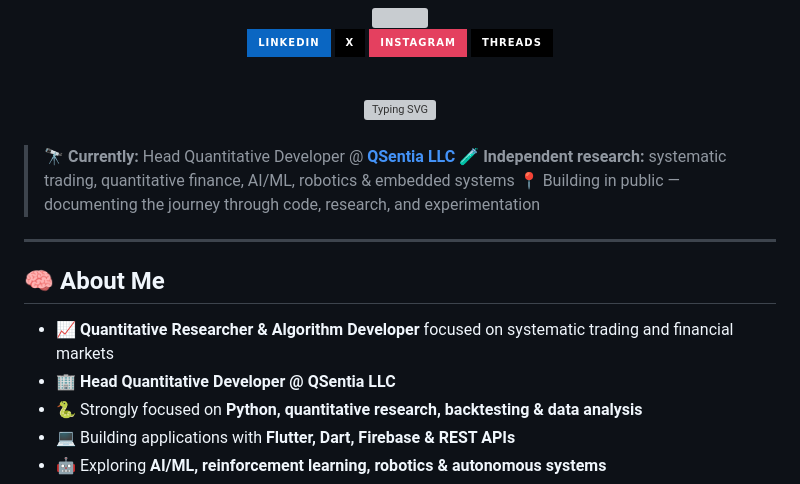
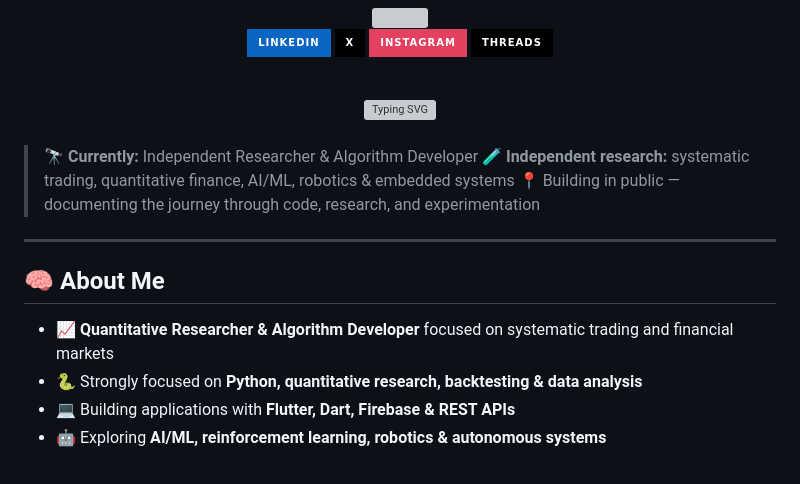
Before and after one commit to ayushk2s/Ayushk2s, a Markdown page: README.md, the part around one of its changes. Rendered like a GitHub page; badges without logos; grey boxes are pictures that could not be loaded.

Commit message:
Remove QSentia references (role ended)

```diff
--- a/README.md
+++ b/README.md
@@ -15,7 +15,7 @@
 
 <br/>
 
-> 🔭 **Currently:** Head Quantitative Developer @ **[QSentia LLC](https://qsentia.com)**
+> 🔭 **Currently:** Independent Researcher & Algorithm Developer
 > 🧪 **Independent research:** systematic trading, quantitative finance, AI/ML, robotics & embedded systems
 > 📍 Building in public — documenting the journey through code, research, and experimentation
 
@@ -24,7 +24,6 @@
 ## 🧠 About Me
 
 - 📈 **Quantitative Researcher & Algorithm Developer** focused on systematic trading and financial markets
-- 🏢 **Head Quantitative Developer @ QSentia LLC**
 - 🐍 Strongly focused on **Python, quantitative research, backtesting & data analysis**
 - 💻 Building applications with **Flutter, Dart, Firebase & REST APIs**
 - 🤖 Exploring **AI/ML, reinforcement learning, robotics & autonomous systems**
```
Also changed, not shown: other parts of README.md (+1 -1 lines).
